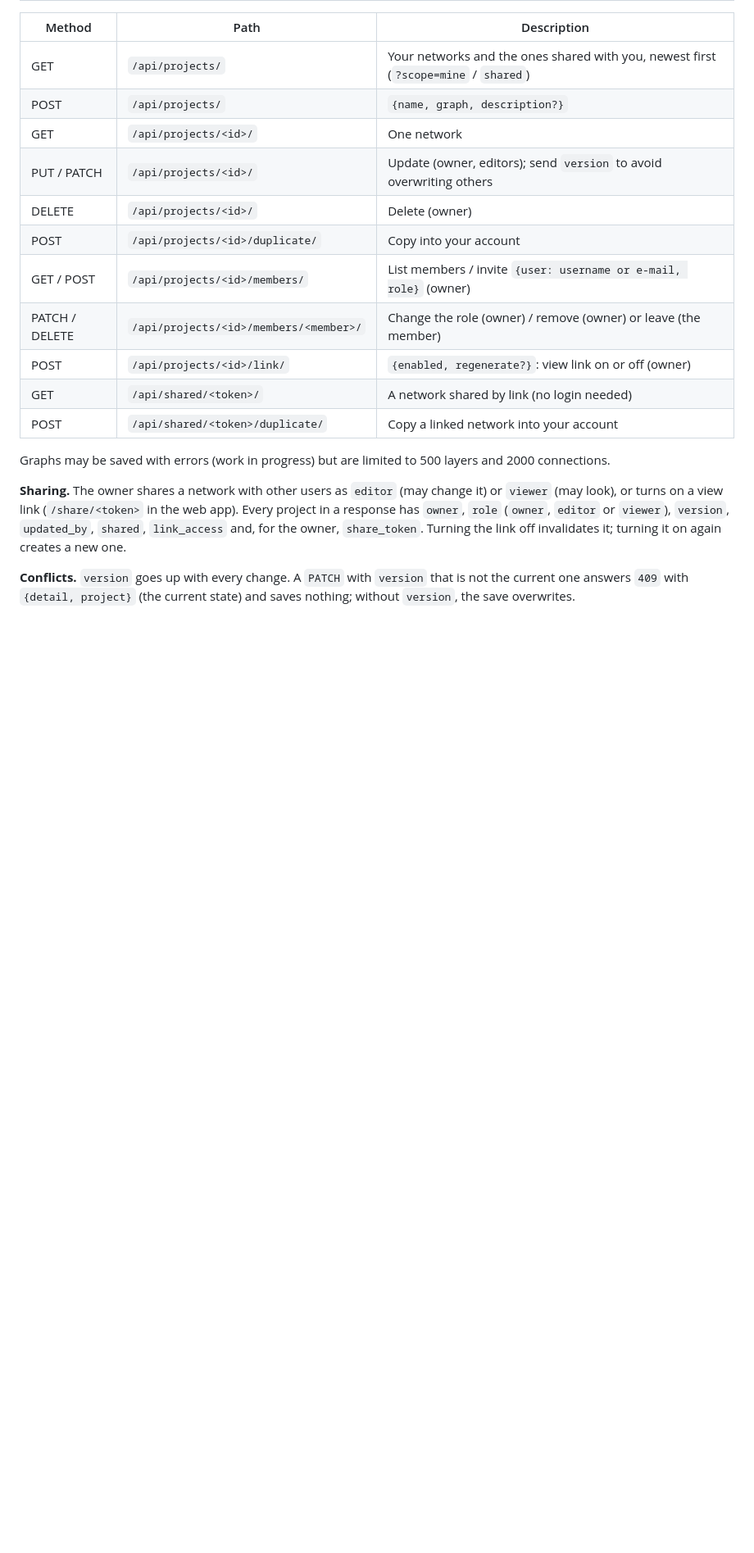
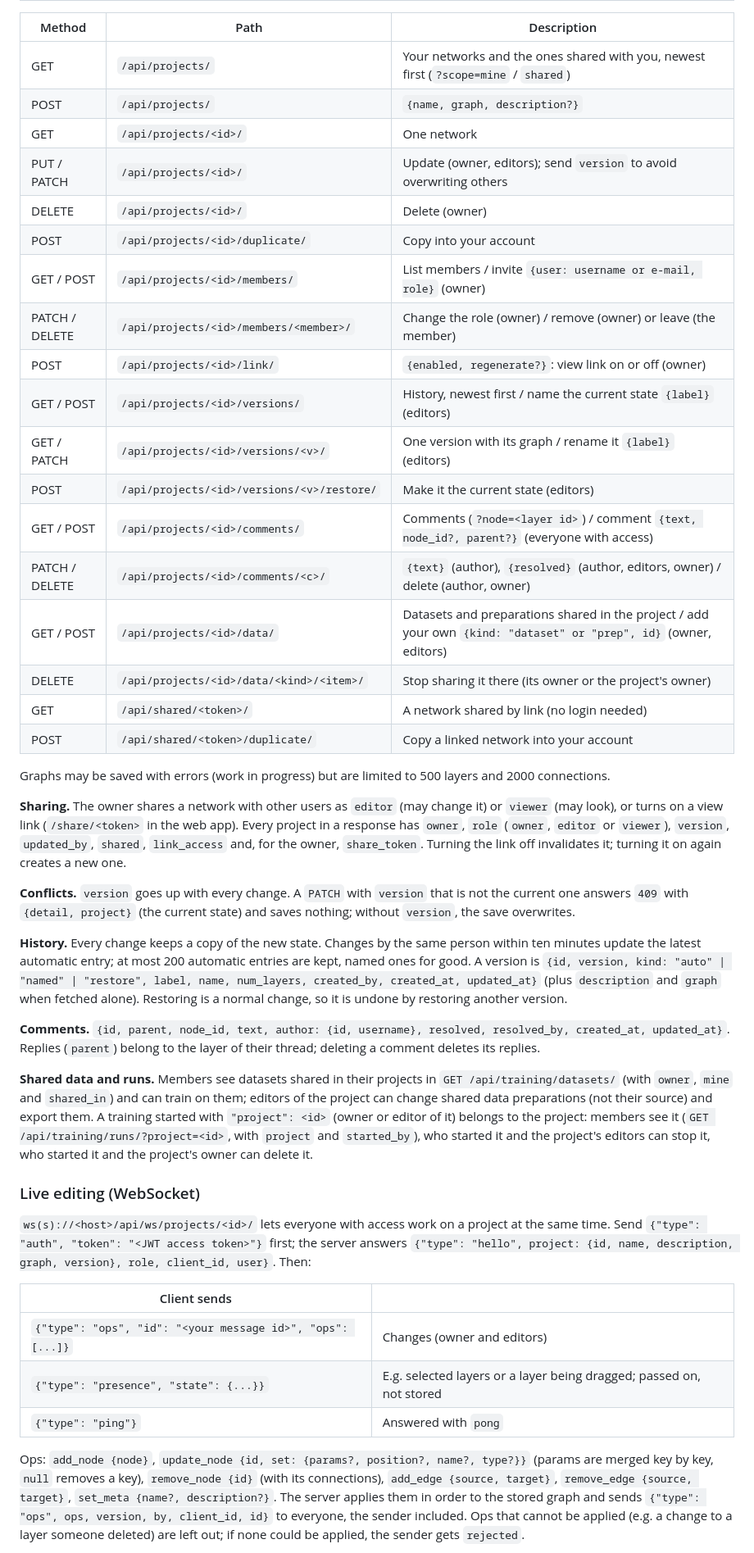
Before and after one commit to alexanderKuehling/brick-dnn, a Markdown page: docs/api.md, the part around one of its changes. Shown at 82% size. Drawn GitHub-style; blank space fills up the shorter version.

Commit message:
Docs: live editing protocol, history, comments, shared runs and data
Co-Authored-By: Claude Opus 5.5 <noreply@anthropic.com>

```diff
--- a/docs/api.md
+++ b/docs/api.md
@@ -114,6 +114,13 @@ For MCP clients; details in [mcp.md](mcp.md).
 | GET / POST    | `/api/projects/<id>/members/`          | List members / invite `{user: username or e-mail, role}` (owner) |
 | PATCH / DELETE| `/api/projects/<id>/members/<member>/` | Change the role (owner) / remove (owner) or leave (the member) |
 | POST          | `/api/projects/<id>/link/`             | `{enabled, regenerate?}`: view link on or off (owner) |
+| GET / POST    | `/api/projects/<id>/versions/`         | History, newest first / name the current state `{label}` (editors) |
+| GET / PATCH   | `/api/projects/<id>/versions/<v>/`     | One version with its graph / rename it `{label}` (editors) |
+| POST          | `/api/projects/<id>/versions/<v>/restore/` | Make it the current state (editors)              |
+| GET / POST    | `/api/projects/<id>/comments/`         | Comments (`?node=<layer id>`) / comment `{text, node_id?, parent?}` (everyone with access) |
+| PATCH / DELETE| `/api/projects/<id>/comments/<c>/`     | `{text}` (author), `{resolved}` (author, editors, owner) / delete (author, owner) |
+| GET / POST    | `/api/projects/<id>/data/`             | Datasets and preparations shared in the project / add your own `{kind: "dataset" or "prep", id}` (owner, editors) |
+| DELETE        | `/api/projects/<id>/data/<kind>/<item>/` | Stop sharing it there (its owner or the project's owner) |
 | GET           | `/api/shared/<token>/`                 | A network shared by link (no login needed)           |
 | POST          | `/api/shared/<token>/duplicate/`       | Copy a linked network into your account              |
 
@@ -129,3 +136,43 @@ it; turning it on again creates a new one.
 **Conflicts.** `version` goes up with every change. A `PATCH` with `version` that is not the
 current one answers `409` with `{detail, project}` (the current state) and saves nothing;
 without `version`, the save overwrites.
+
+**History.** Every change keeps a copy of the new state. Changes by the same person within ten
+minutes update the latest automatic entry; at most 200 automatic entries are kept, named ones
+for good. A version is `{id, version, kind: "auto" | "named" | "restore", label, name,
+num_layers, created_by, created_at, updated_at}` (plus `description` and `graph` when fetched
+alone). Restoring is a normal change, so it is undone by restoring another version.
+
+**Comments.** `{id, parent, node_id, text, author: {id, username}, resolved, resolved_by,
+created_at, updated_at}`. Replies (`parent`) belong to the layer of their thread; deleting a
+comment deletes its replies.
+
+**Shared data and runs.** Members see datasets shared in their projects in
+`GET /api/training/datasets/` (with `owner`, `mine` and `shared_in`) and can train on them;
+editors of the project can change shared data preparations (not their source) and export
+them. A training started with `"project": <id>` (owner or editor of it) belongs to the
+project: members see it (`GET /api/training/runs/?project=<id>`, with `project` and
+`started_by`), who started it and the project's editors can stop it, who started it and the
+project's owner can delete it.
+
+### Live editing (WebSocket)
+
+`ws(s)://<host>/api/ws/projects/<id>/` lets everyone with access work on a project at the same
+time. Send `{"type": "auth", "token": "<JWT access token>"}` first; the server answers
+`{"type": "hello", project: {id, name, description, graph, version}, role, client_id, user}`.
+Then:
+
+| Client sends | |
+| --- | --- |
+| `{"type": "ops", "id": "<your message id>", "ops": [...]}` | Changes (owner and editors) |
+| `{"type": "presence", "state": {...}}` | E.g. selected layers or a layer being dragged; passed on, not stored |
+| `{"type": "ping"}` | Answered with `pong` |
+
+Ops: `add_node {node}`, `update_node {id, set: {params?, position?, name?, type?}}` (params are
+merged key by key, `null` removes a key), `remove_node {id}` (with its connections),
+`add_edge {source, target}`, `remove_edge {source, target}`, `set_meta {name?, description?}`.
+The server applies them in order to the stored graph and sends
+`{"type": "ops", ops, version, by, client_id, id}` to everyone, the sender included. Ops that
+cannot be applied (e.g. a change to a layer someone deleted) are left out; if none could be
+applied, the sender gets `rejected`.
+
```
Also changed, not shown: other parts of docs/api.md (+5 -0 lines), CHANGELOG.md (+10 -0 lines).
